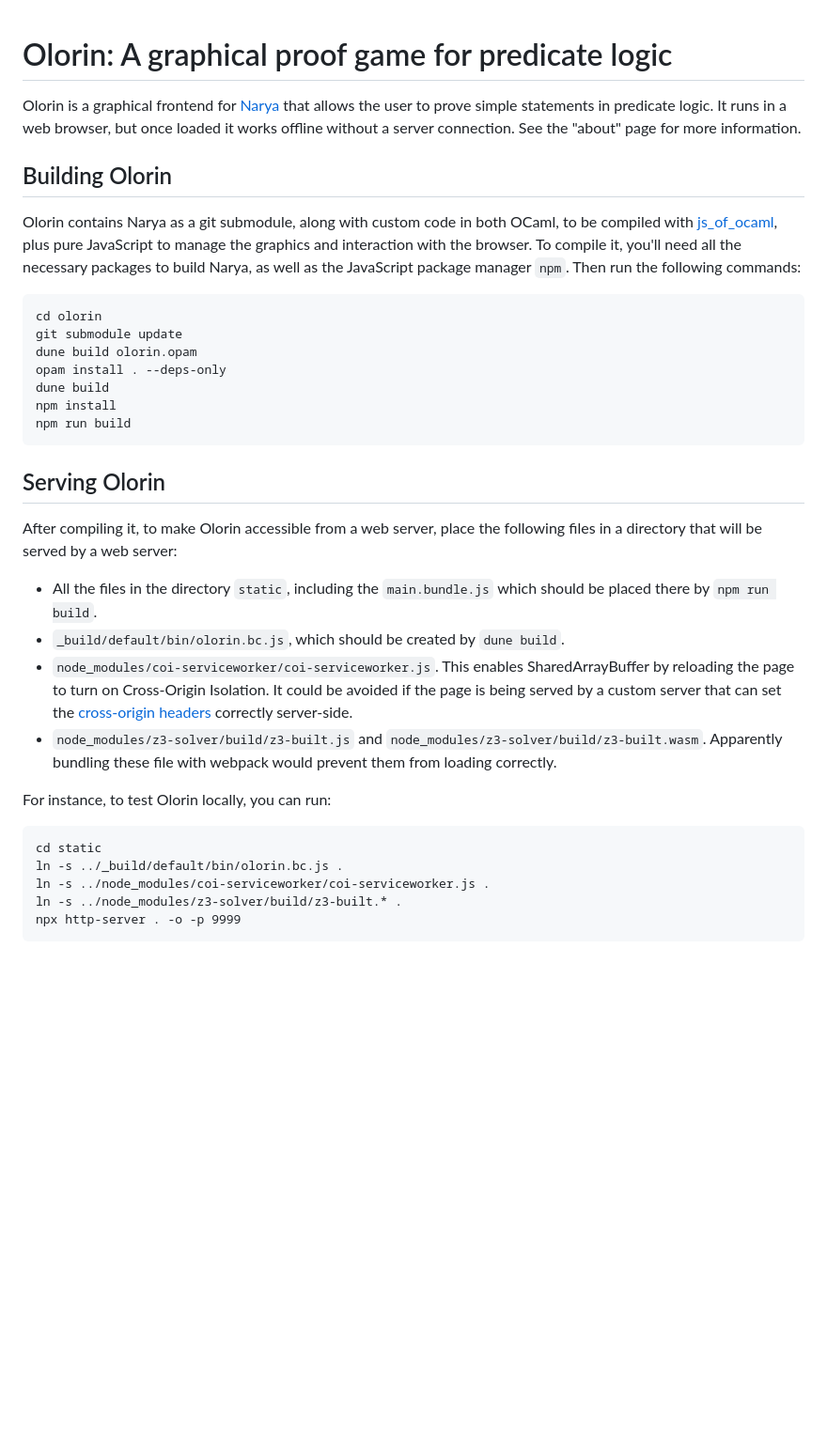
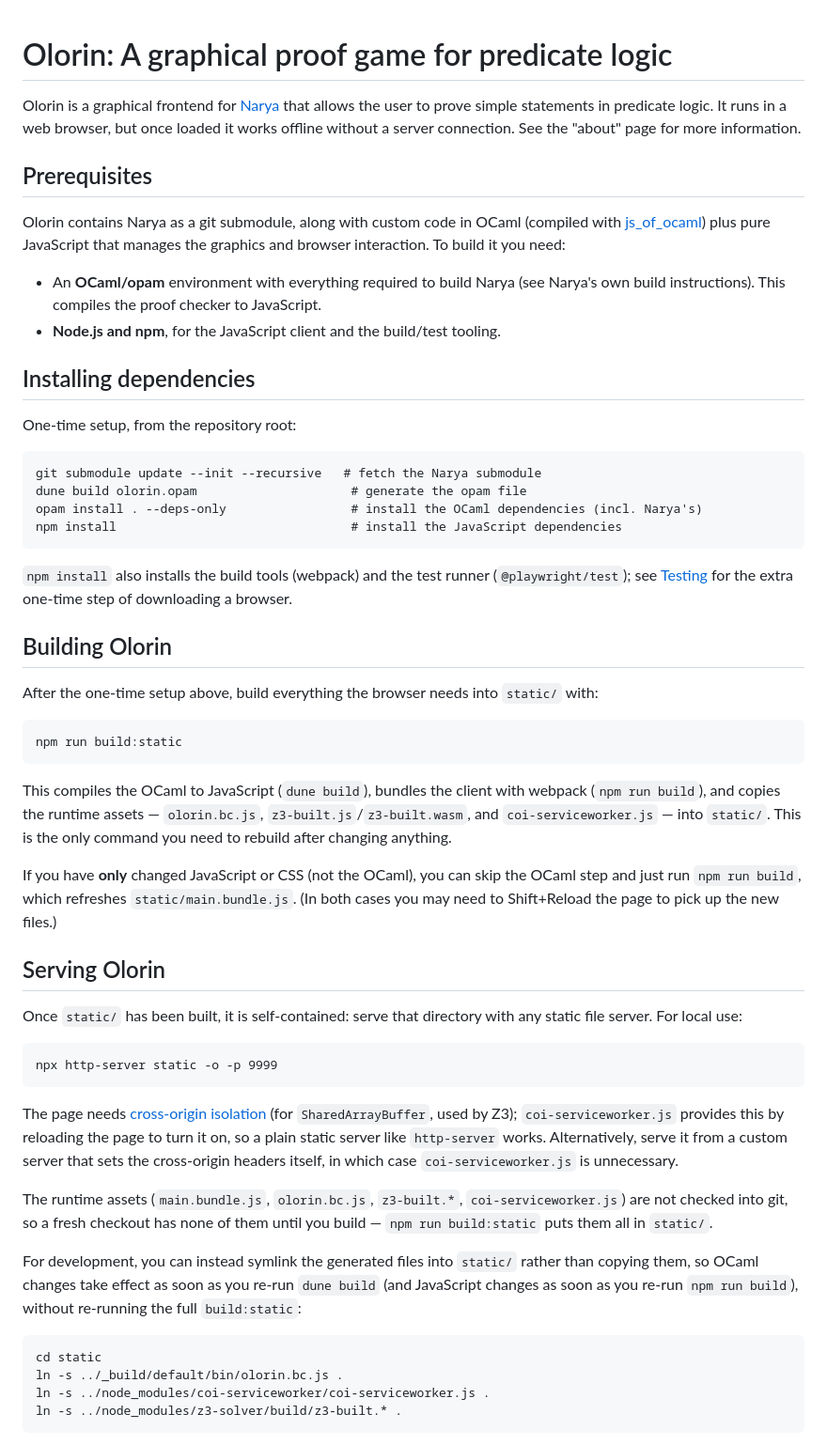
Before and after one commit to gwaithimirdain/olorin, a Markdown page: README.md, the part around one of its changes. Shown at 94% size. Rendered like a GitHub page; blank space fills up the shorter version.

Commit message:
README: update build/serve instructions and add testing + install steps
Restructure into Prerequisites, Installing dependencies, Building, Serving, and
Testing.  Use the current build:static workflow, note that the runtime assets
are gitignored (so a fresh checkout must build), and document the Playwright
setup (npm install + npx playwright install chromium) and how to run the suite,
including why to use "npm run test:e2e" rather than a bare "playwright test".

Co-Authored-By: Claude Opus 4.8 <noreply@anthropic.com>

````diff
--- a/README.md
+++ b/README.md
@@ -2,33 +2,49 @@
 
 Olorin is a graphical frontend for [Narya](https://github.com/gwaithimirdain/narya) that allows the user to prove simple statements in predicate logic.  It runs in a web browser, but once loaded it works offline without a server connection.  See the "about" page for more information.
 
+## Prerequisites
+
+Olorin contains Narya as a git submodule, along with custom code in OCaml (compiled with [js_of_ocaml](https://ocsigen.org/js_of_ocaml/latest/manual/overview)) plus pure JavaScript that manages the graphics and browser interaction.  To build it you need:
+
+- An **OCaml/opam** environment with everything required to build Narya (see Narya's own build instructions).  This compiles the proof checker to JavaScript.
+- **Node.js and npm**, for the JavaScript client and the build/test tooling.
+
+## Installing dependencies
+
+One-time setup, from the repository root:
+```
+git submodule update --init --recursive   # fetch the Narya submodule
+dune build olorin.opam                     # generate the opam file
+opam install . --deps-only                 # install the OCaml dependencies (incl. Narya's)
+npm install                                # install the JavaScript dependencies
+```
+
+`npm install` also installs the build tools (webpack) and the test runner (`@playwright/test`); see [Testing](#testing) for the extra one-time step of downloading a browser.
+
 ## Building Olorin
 
-Olorin contains Narya as a git submodule, along with custom code in both OCaml, to be compiled with [js_of_ocaml](https://ocsigen.org/js_of_ocaml/latest/manual/overview), plus pure JavaScript to manage the graphics and interaction with the browser.  To compile it, you'll need all the necessary packages to build Narya, as well as the JavaScript package manager `npm`.  Then run the following commands:
+After the one-time setup above, build everything the browser needs into `static/` with:
 ```
-cd olorin
-git submodule update
-dune build olorin.opam
-opam install . --deps-only
-dune build
-npm install
-npm run build
+npm run build:static
 ```
+This compiles the OCaml to JavaScript (`dune build`), bundles the client with webpack (`npm run build`), and copies the runtime assets — `olorin.bc.js`, `z3-built.js`/`z3-built.wasm`, and `coi-serviceworker.js` — into `static/`.  This is the only command you need to rebuild after changing anything.
+
+If you have **only** changed JavaScript or CSS (not the OCaml), you can skip the OCaml step and just run `npm run build`, which refreshes `static/main.bundle.js`.  (In both cases you may need to Shift+Reload the page to pick up the new files.)
 
 ## Serving Olorin
 
-After compiling it, to make Olorin accessible from a web server, place the following files in a directory that will be served by a web server:
+Once `static/` has been built, it is self-contained: serve that directory with any static file server.  For local use:
+```
+npx http-server static -o -p 9999
+```
+The page needs [cross-origin isolation](https://web.dev/coop-coep/) (for `SharedArrayBuffer`, used by Z3); `coi-serviceworker.js` provides this by reloading the page to turn it on, so a plain static server like `http-server` works.  Alternatively, serve it from a custom server that sets the cross-origin headers itself, in which case `coi-serviceworker.js` is unnecessary.
 
-- All the files in the directory `static`, including the `main.bundle.js` which should be placed there by `npm run build`.
-- `_build/default/bin/olorin.bc.js`, which should be created by `dune build`.
-- `node_modules/coi-serviceworker/coi-serviceworker.js`.  This enables SharedArrayBuffer by reloading the page to turn on Cross-Origin Isolation.  It could be avoided if the page is being served by a custom server that can set the [cross-origin headers](https://web.dev/coop-coep/) correctly server-side.
-- `node_modules/z3-solver/build/z3-built.js` and `node_modules/z3-solver/build/z3-built.wasm`.  Apparently bundling these file with webpack would prevent them from loading correctly.
+The runtime assets (`main.bundle.js`, `olorin.bc.js`, `z3-built.*`, `coi-serviceworker.js`) are not checked into git, so a fresh checkout has none of them until you build — `npm run build:static` puts them all in `static/`.
 
-For instance, to test Olorin locally, you can run:
+For development, you can instead symlink the generated files into `static/` rather than copying them, so OCaml changes take effect as soon as you re-run `dune build` (and JavaScript changes as soon as you re-run `npm run build`), without re-running the full `build:static`:
 ```
 cd static
 ln -s ../_build/default/bin/olorin.bc.js .
 ln -s ../node_modules/coi-serviceworker/coi-serviceworker.js .
 ln -s ../node_modules/z3-solver/build/z3-built.* .
-npx http-server . -o -p 9999
 ```
````
Also changed, not shown: other parts of README.md (+19 -1 lines).
